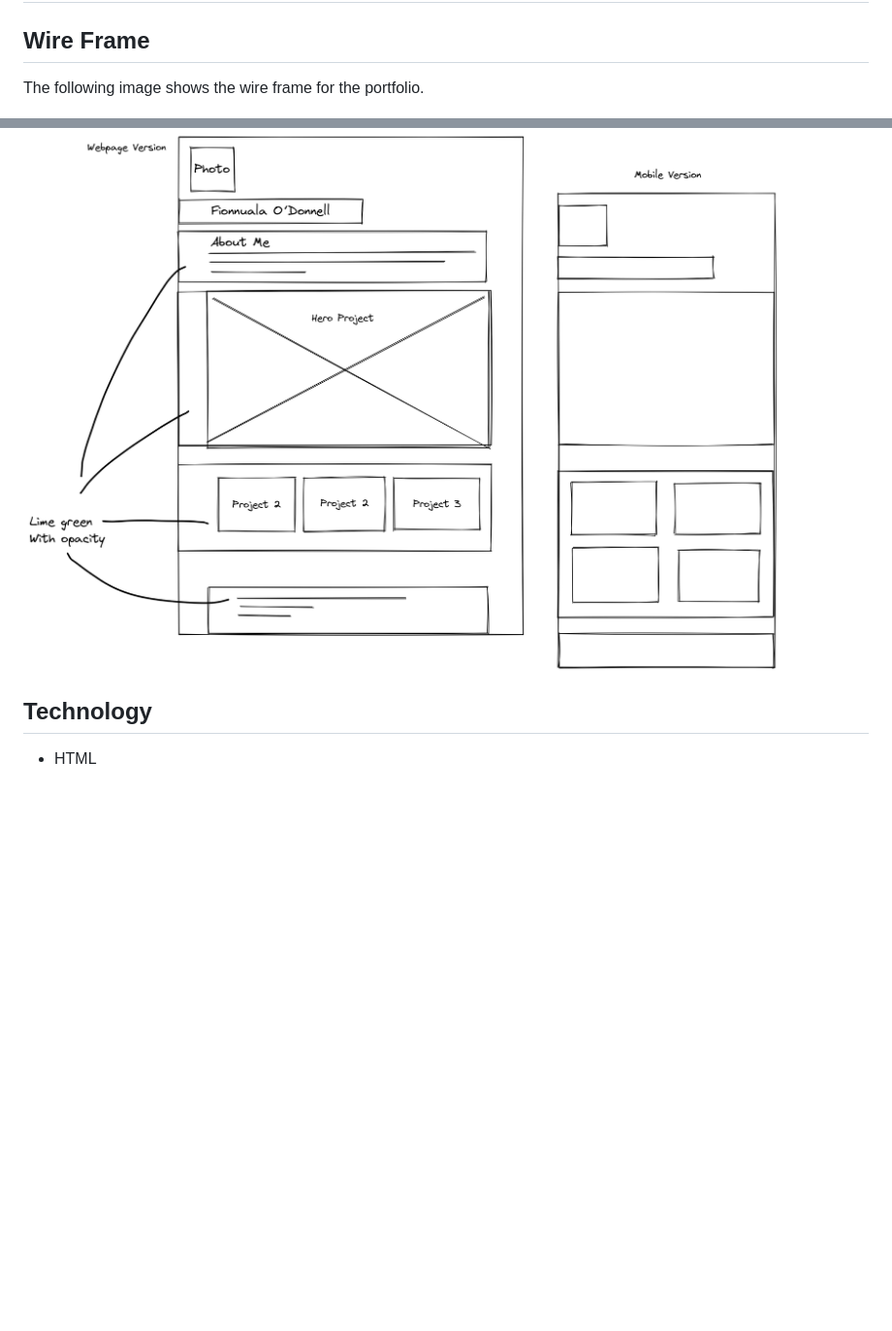
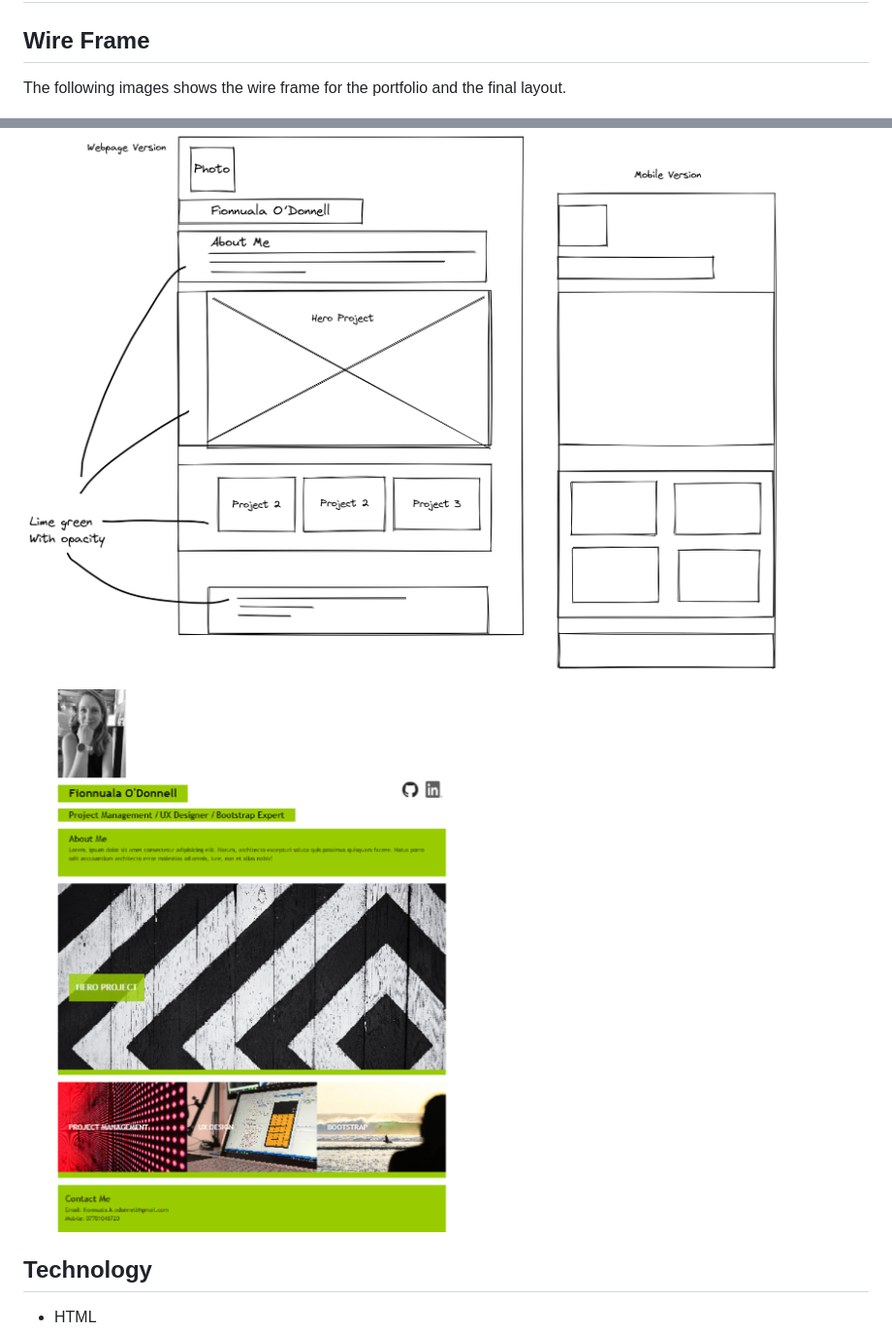
Before and after one commit to Fi-OD/WK2-FOD-Portfolio, a Markdown page: README.md, 2 parts joined by grey strips. Shown: that part at 97% size. Drawn GitHub-style; pictures changed too: images/ScreenShot.png (added); blank space fills up the shorter version.

Commit message:
added screenshot of final layout to README file

```diff
--- a/README.md
+++ b/README.md
@@ -6,9 +6,11 @@ A portfolio showcasing projects that highlight my skills as a Front-End Web deve
 ## Usage
 
 ## Wire Frame
-The following image shows the wire frame for the portfolio.
+The following images shows the wire frame for the portfolio and the final layout.
 
 ![The wire frame show the layouts of the portfolio on a webpage and mobile](/images/Fire-Frame.png)
+
+![This screen grab shows the final layout of the webpage](/images/ScreenShot.png)
 
 ## Technology
 * HTML
```
Also changed, not shown: 1 other file.
